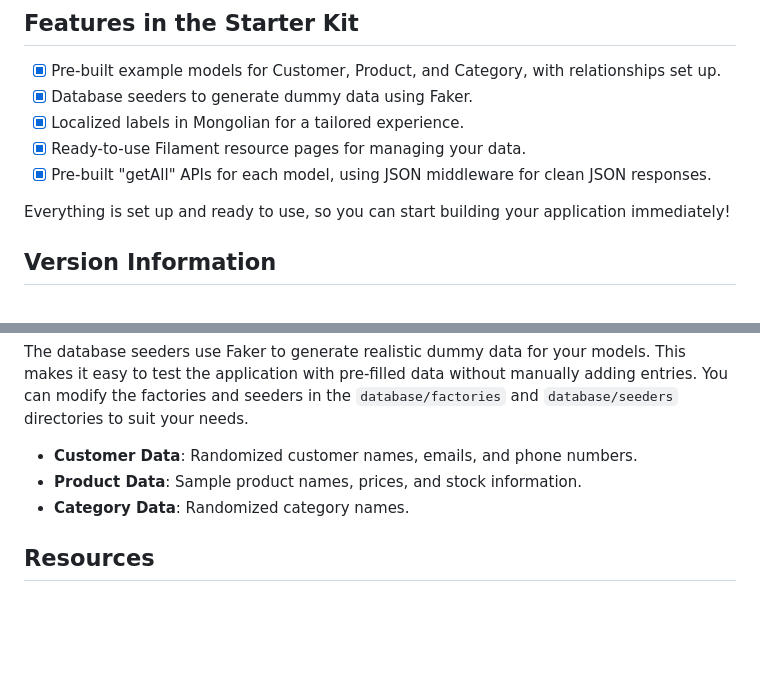
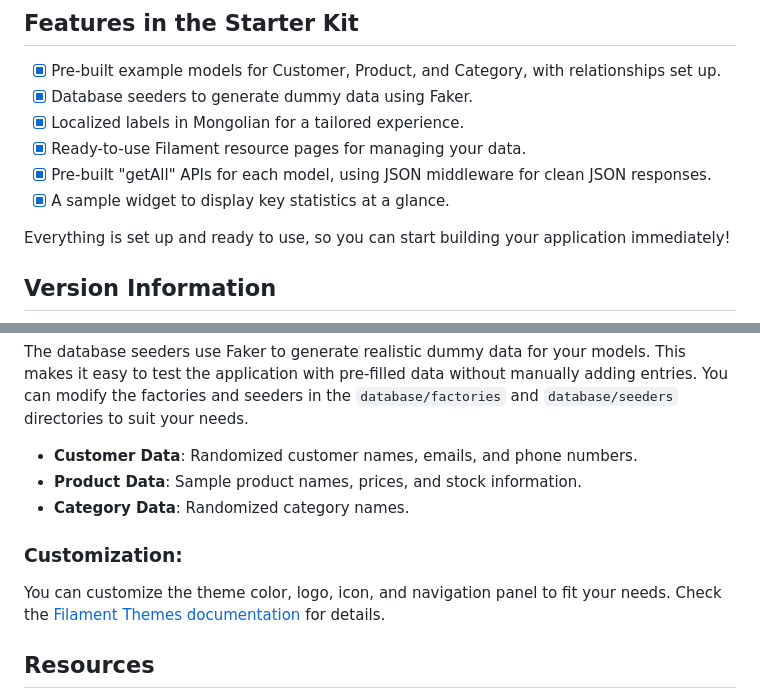
Before and after one commit to ermuunn/filament-starter, a Markdown page: README.md, 2 parts joined by grey strips. Rendered like a GitHub page; blank space fills up the shorter version.

Commit message:
docs: readme update

```diff
--- a/README.md
+++ b/README.md
@@ -18,6 +18,7 @@ The Filament Starter Kit v1.0 is built to help you make the most of Filament, sa
 - [x] Localized labels in Mongolian for a tailored experience.
 - [x] Ready-to-use Filament resource pages for managing your data.
 - [x] Pre-built "getAll" APIs for each model, using JSON middleware for clean JSON responses.
+- [x] A sample widget to display key statistics at a glance.
 
 Everything is set up and ready to use, so you can start building your application immediately!
 
@@ -57,6 +58,9 @@ The database seeders use Faker to generate realistic dummy data for your models.
   - **Product Data**: Sample product names, prices, and stock information.
   - **Category Data**: Randomized category names.
 
+### Customization:
+You can customize the theme color, logo, icon, and navigation panel to fit your needs. Check the [Filament Themes documentation](https://filamentphp.com/docs/3.x/panels/themes) for details.
+
 ## Resources
 - [Filament Documentation](https://filamentphp.com/docs)
 - [Laravel Documentation](https://laravel.com/docs)
```
